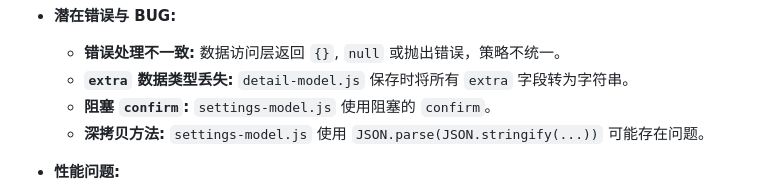
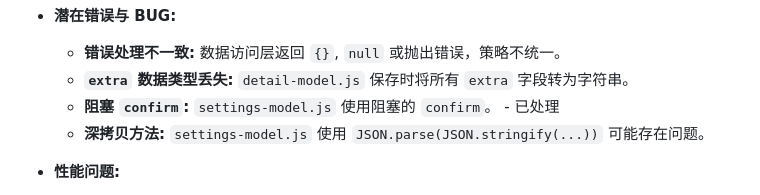
Before and after one commit to Runarry/ModelNest, a Markdown page: doc/审查报告.md, the part around the change. Rendered like a GitHub page.

Commit message:
📝 docs(doc): 更新文档中阻塞 confirm 的处理状态
- 标注 settings-model.js 中阻塞 confirm 已处理
- 明确错误处理和性能问题的描述

```diff
--- a/doc/审查报告.md
+++ b/doc/审查报告.md
@@ -28,7 +28,7 @@ ModelNest 是一个基于 Electron 构建的桌面模型管理应用程序，采
 *   **潜在错误与 BUG:**
     *   **错误处理不一致:** 数据访问层返回 `{}`, `null` 或抛出错误，策略不统一。
     *   **`extra` 数据类型丢失:** `detail-model.js` 保存时将所有 `extra` 字段转为字符串。
-    *   **阻塞 `confirm`:** `settings-model.js` 使用阻塞的 `confirm`。
+    *   **阻塞 `confirm`:** `settings-model.js` 使用阻塞的 `confirm`。  - 已处理
     *   **深拷贝方法:** `settings-model.js` 使用 `JSON.parse(JSON.stringify(...))` 可能存在问题。
 
 *   **性能问题:**
```
